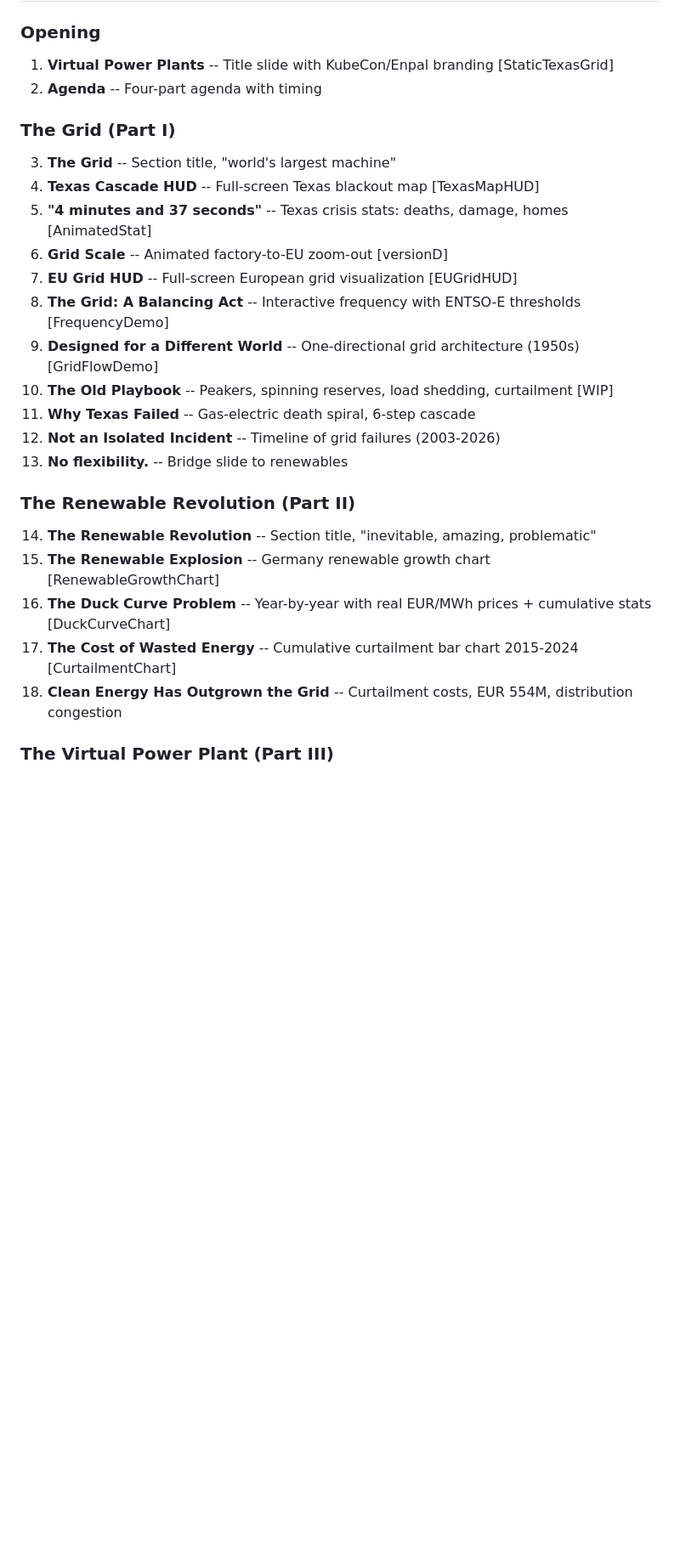
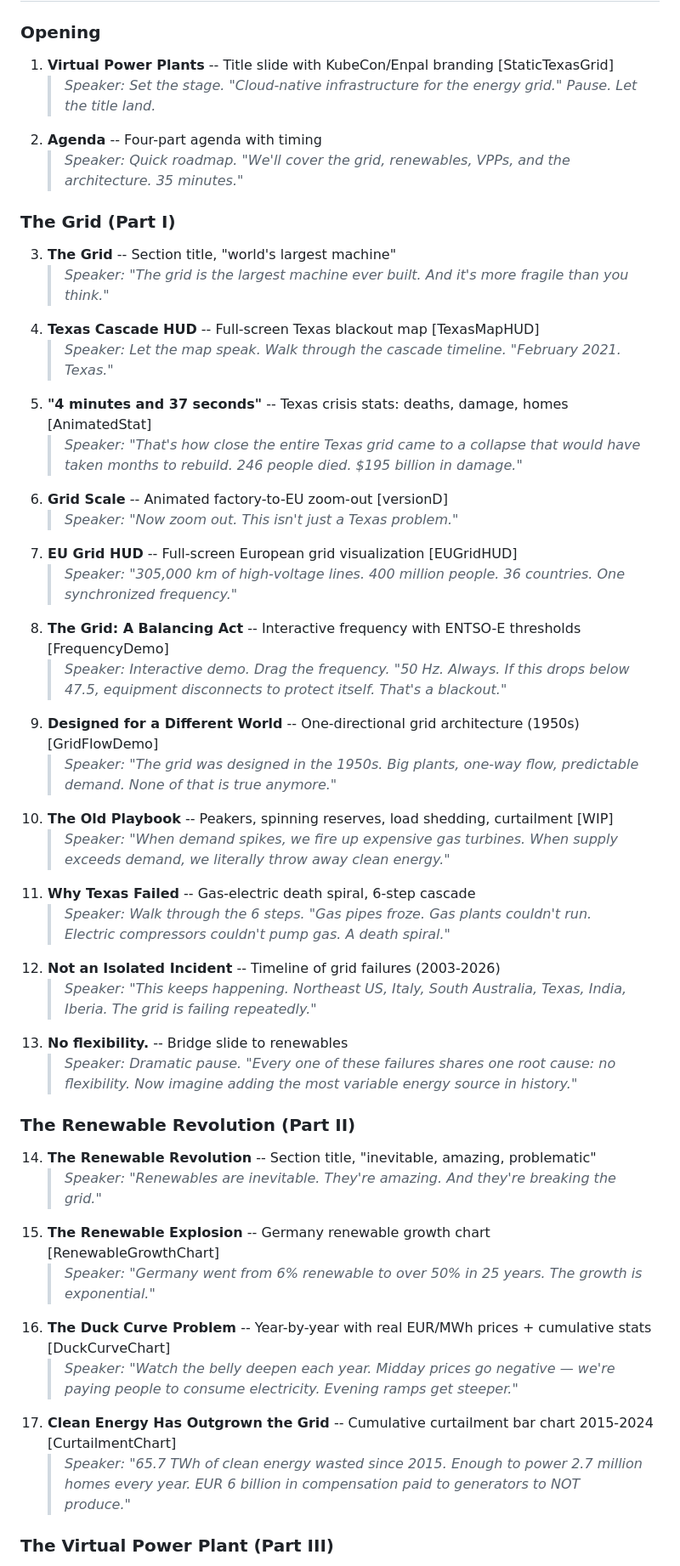
Before and after one commit to lerenzo-enpal/kubecon-2026-vpp, a Markdown page: docs/slide-order.md, the part around one of its changes. Shown at 85% size. Rendered like a GitHub page; blank space fills up the shorter version.

```diff
--- a/docs/slide-order.md
+++ b/docs/slide-order.md
@@ -2,26 +2,42 @@
 
 ### Opening
 1. **Virtual Power Plants** -- Title slide with KubeCon/Enpal branding [StaticTexasGrid]
+   > *Speaker: Set the stage. "Cloud-native infrastructure for the energy grid." Pause. Let the title land.*
 2. **Agenda** -- Four-part agenda with timing
+   > *Speaker: Quick roadmap. "We'll cover the grid, renewables, VPPs, and the architecture. 35 minutes."*
 
 ### The Grid (Part I)
 3. **The Grid** -- Section title, "world's largest machine"
+   > *Speaker: "The grid is the largest machine ever built. And it's more fragile than you think."*
 4. **Texas Cascade HUD** -- Full-screen Texas blackout map [TexasMapHUD]
+   > *Speaker: Let the map speak. Walk through the cascade timeline. "February 2021. Texas."*
 5. **"4 minutes and 37 seconds"** -- Texas crisis stats: deaths, damage, homes [AnimatedStat]
+   > *Speaker: "That's how close the entire Texas grid came to a collapse that would have taken months to rebuild. 246 people died. $195 billion in damage."*
 6. **Grid Scale** -- Animated factory-to-EU zoom-out [versionD]
+   > *Speaker: "Now zoom out. This isn't just a Texas problem."*
 7. **EU Grid HUD** -- Full-screen European grid visualization [EUGridHUD]
+   > *Speaker: "305,000 km of high-voltage lines. 400 million people. 36 countries. One synchronized frequency."*
 8. **The Grid: A Balancing Act** -- Interactive frequency with ENTSO-E thresholds [FrequencyDemo]
+   > *Speaker: Interactive demo. Drag the frequency. "50 Hz. Always. If this drops below 47.5, equipment disconnects to protect itself. That's a blackout."*
 9. **Designed for a Different World** -- One-directional grid architecture (1950s) [GridFlowDemo]
+   > *Speaker: "The grid was designed in the 1950s. Big plants, one-way flow, predictable demand. None of that is true anymore."*
 10. **The Old Playbook** -- Peakers, spinning reserves, load shedding, curtailment [WIP]
+    > *Speaker: "When demand spikes, we fire up expensive gas turbines. When supply exceeds demand, we literally throw away clean energy."*
 11. **Why Texas Failed** -- Gas-electric death spiral, 6-step cascade
+    > *Speaker: Walk through the 6 steps. "Gas pipes froze. Gas plants couldn't run. Electric compressors couldn't pump gas. A death spiral."*
 12. **Not an Isolated Incident** -- Timeline of grid failures (2003-2026)
+    > *Speaker: "This keeps happening. Northeast US, Italy, South Australia, Texas, India, Iberia. The grid is failing repeatedly."*
 13. **No flexibility.** -- Bridge slide to renewables
+    > *Speaker: Dramatic pause. "Every one of these failures shares one root cause: no flexibility. Now imagine adding the most variable energy source in history."*
 
 ### The Renewable Revolution (Part II)
 14. **The Renewable Revolution** -- Section title, "inevitable, amazing, problematic"
+    > *Speaker: "Renewables are inevitable. They're amazing. And they're breaking the grid."*
 15. **The Renewable Explosion** -- Germany renewable growth chart [RenewableGrowthChart]
+    > *Speaker: "Germany went from 6% renewable to over 50% in 25 years. The growth is exponential."*
 16. **The Duck Curve Problem** -- Year-by-year with real EUR/MWh prices + cumulative stats [DuckCurveChart]
-17. **The Cost of Wasted Energy** -- Cumulative curtailment bar chart 2015-2024 [CurtailmentChart]
-18. **Clean Energy Has Outgrown the Grid** -- Curtailment costs, EUR 554M, distribution congestion
+    > *Speaker: "Watch the belly deepen each year. Midday prices go negative — we're paying people to consume electricity. Evening ramps get steeper."*
+17. **Clean Energy Has Outgrown the Grid** -- Cumulative curtailment bar chart 2015-2024 [CurtailmentChart]
+    > *Speaker: "65.7 TWh of clean energy wasted since 2015. Enough to power 2.7 million homes every year. EUR 6 billion in compensation paid to generators to NOT produce."*
 
 ### The Virtual Power Plant (Part III)
```
Also changed, not shown: other parts of docs/slide-order.md (+33 -19 lines).
